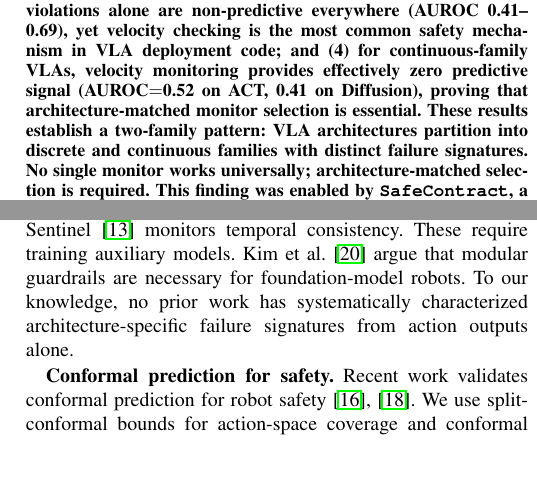
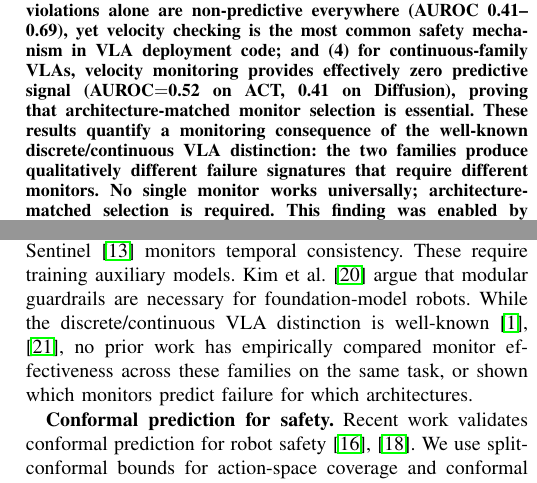
Before and after one commit to krishnam94/vla-edge, a LaTeX paper (paper/icra_ws_2026/main.tex): two parts of the columns of pages 1 and 2 of 5, joined at a grey line, cut so that both start at the same text, the shorter picture padded with empty space. Compiled offline with pdfLaTeX.

Commit message:
honesty fix: acknowledge discrete/continuous is known, our contribution is monitoring implications

```diff
--- a/paper/icra_ws_2026/main.tex
+++ b/paper/icra_ws_2026/main.tex
@@ -25,7 +25,7 @@ Running VQ-BeT, Diffusion Policy, and ACT on identical evaluation protocols ($n{
 (2)~jerk monitoring is predictive only for discrete-token architectures, following a discrete-to-continuous gradient (0.88, 0.69, 0.41);
 (3)~velocity violations alone are non-predictive everywhere (AUROC 0.41--0.69), yet velocity checking is the most common safety mechanism in VLA deployment code;
 and (4)~for continuous-family VLAs, velocity monitoring provides effectively zero predictive signal (AUROC${=}$0.52 on ACT, 0.41 on Diffusion), proving that architecture-matched monitor selection is essential.
-These results establish a two-family pattern: VLA architectures partition into discrete and continuous families with distinct failure signatures.
+These results quantify a monitoring consequence of the well-known discrete/continuous VLA distinction: the two families produce qualitatively different failure signatures that require different monitors.
 No single monitor works universally; architecture-matched selection is required.
 This finding was enabled by \texttt{SafeContract}, a training-free, black-box action monitoring toolkit with conformal calibration.\footnote{Code: \url{https://github.com/krishnam94/vla-edge}}
 \end{abstract}
@@ -98,7 +98,7 @@ All require dynamics models, architecture access, or retraining.
 SAFE~\cite{safe2025} trains a failure detector on VLA internal features; FIPER~\cite{fiper2025} trains an RND network; Sentinel~\cite{sentinel} monitors temporal consistency.
 These require training auxiliary models.
 Kim et al.~\cite{kim2026guardrails} argue that modular guardrails are necessary for foundation-model robots.
-To our knowledge, no prior work has systematically characterized architecture-specific failure signatures from action outputs alone.
+While the discrete/continuous VLA distinction is well-known~\cite{rt2,diffusionpolicy}, no prior work has empirically compared monitor effectiveness across these families on the same task, or shown which monitors predict failure for which architectures.
 
 \textbf{Conformal prediction for safety.}
 Recent work validates conformal prediction for robot safety~\cite{safe2025,feldman2025}.
```
Also changed, not shown: paper/icra_ws_2026/main.pdf.
